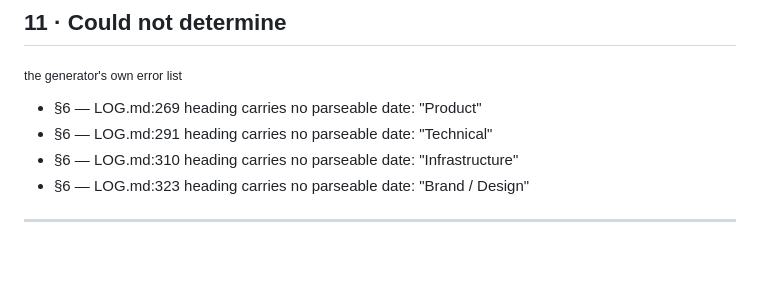
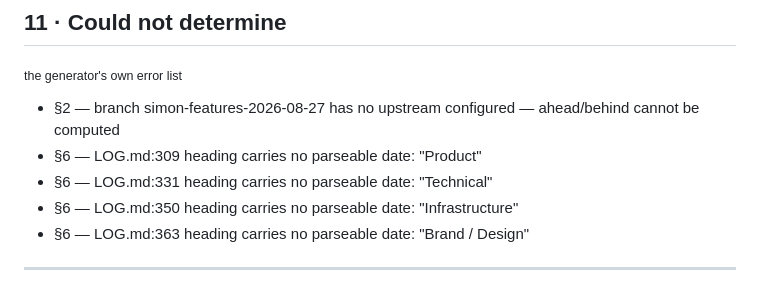
Before and after one commit to filippos-swg/standard-work, a Markdown page: aios/STATE.md, the part around one of its changes. Drawn GitHub-style; blank space fills up the shorter version.

```diff
--- a/aios/STATE.md
+++ b/aios/STATE.md
@@ -76,10 +81,11 @@ Close marker: 0f83b118c7e5fb531ea2b89db0259f8a47ec6d02
 ## 11 · Could not determine
 <sub>the generator's own error list</sub>
 
-- §6 — LOG.md:269 heading carries no parseable date: "Product"
-- §6 — LOG.md:291 heading carries no parseable date: "Technical"
-- §6 — LOG.md:310 heading carries no parseable date: "Infrastructure"
-- §6 — LOG.md:323 heading carries no parseable date: "Brand / Design"
+- §2 — branch simon-features-2026-08-27 has no upstream configured — ahead/behind cannot be computed
+- §6 — LOG.md:309 heading carries no parseable date: "Product"
+- §6 — LOG.md:331 heading carries no parseable date: "Technical"
+- §6 — LOG.md:350 heading carries no parseable date: "Infrastructure"
+- §6 — LOG.md:363 heading carries no parseable date: "Brand / Design"
 
 ---
 <sub>Generated on Souths-MacBook-Air.local by `/Users/southnorthflip/Projects/AIOS/Framework/project-aios/bin/aios-state.mjs` v2.0, against /Users/southnorthflip/Projects/standard-work. Regenerate with `node <that path> .` from the repo root. A hand edit is check failure S1.</sub>
```
Also changed, not shown: other parts of aios/STATE.md (+29 -24 lines).
